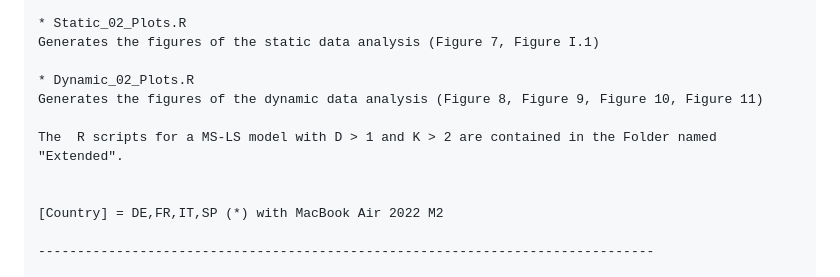
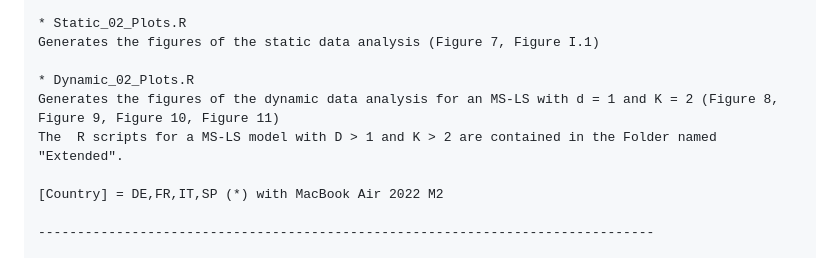
Before and after one commit to BayesianEcon/Dyn-MS-LS-Media, a Markdown page: README.md, the part around one of its changes. Drawn GitHub-style.

```diff
--- a/README.md
+++ b/README.md
@@ -77,10 +78,8 @@ Generates the figures of the synthetic data analysis (Figure 5, Figure D.1, Figu
 Generates the figures of the static data analysis (Figure 7, Figure I.1)
 
 * Dynamic_02_Plots.R
-Generates the figures of the dynamic data analysis (Figure 8, Figure 9, Figure 10, Figure 11)
-
+Generates the figures of the dynamic data analysis for an MS-LS with d = 1 and K = 2 (Figure 8, Figure 9, Figure 10, Figure 11)
 The  R scripts for a MS-LS model with D > 1 and K > 2 are contained in the Folder named "Extended".
-
 
 [Country] = DE,FR,IT,SP (*) with MacBook Air 2022 M2
 
```
Also changed, not shown: other parts of README.md (+3 -2 lines).
